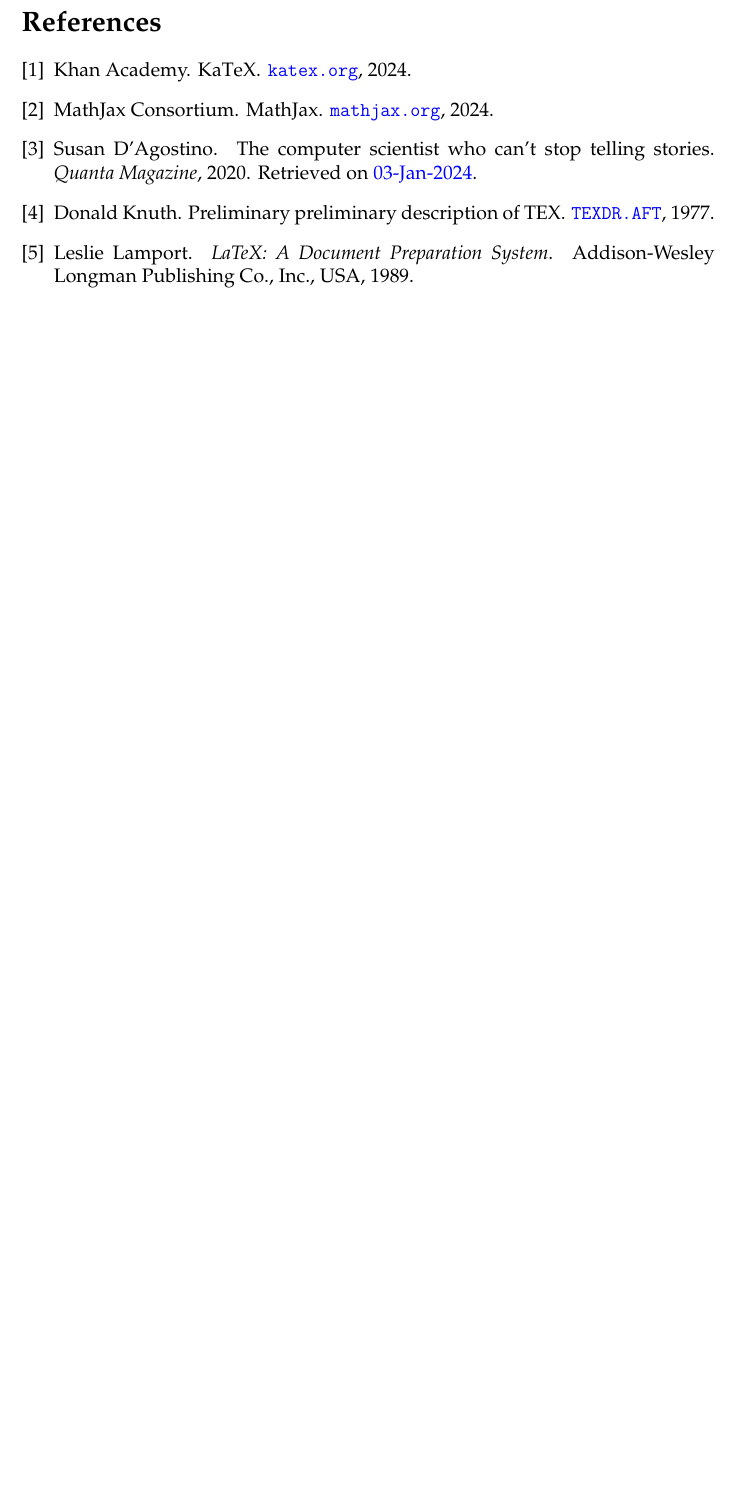
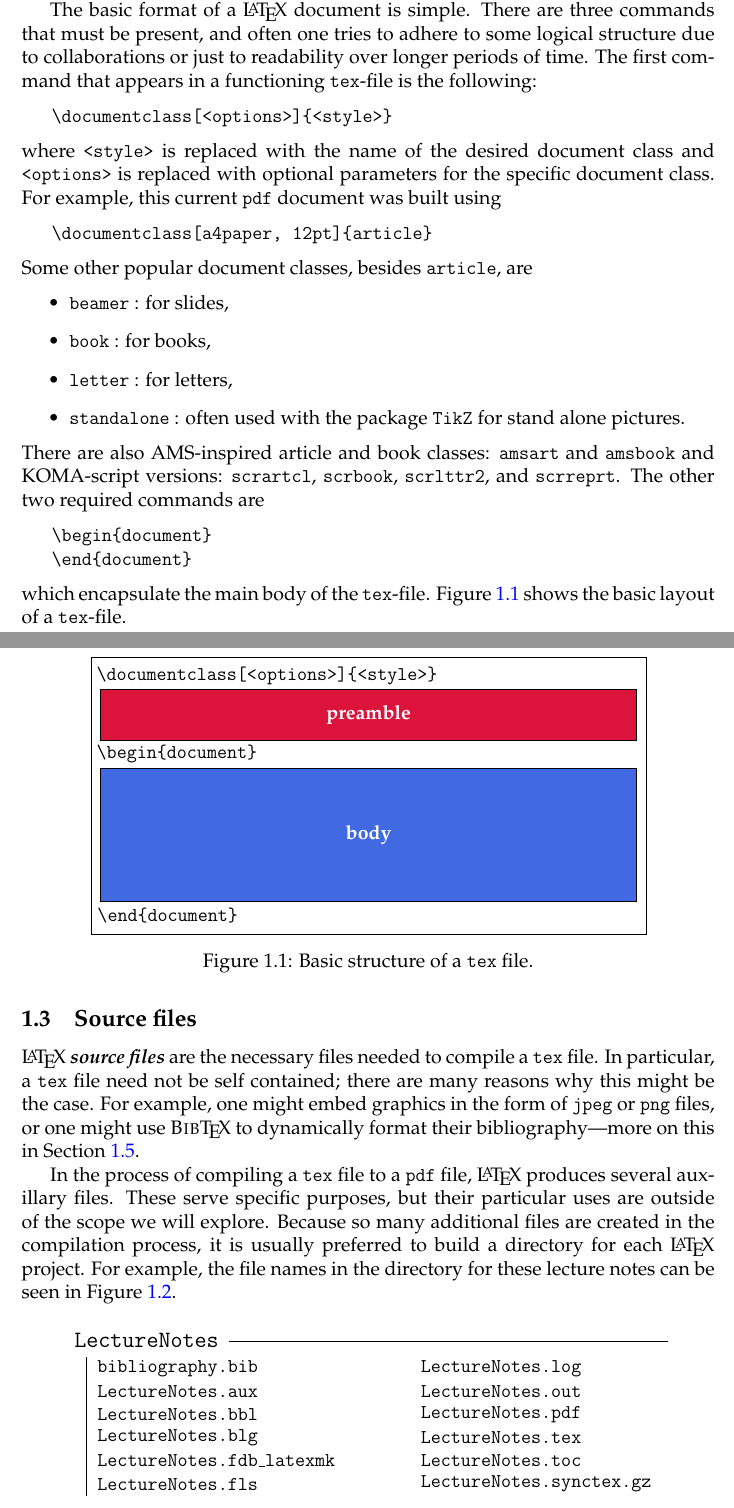
Before and after one commit to joshmaglione/CS3101-Notes, a LaTeX document (Notes/LectureNotes.tex): part of page 4 of 4 before the commit and two parts of pages 3 and 4 of 5 after it, the two joined at a grey line, cut at the place of the change, the shorter picture padded with empty space. The pictures show the PDF file Notes/LectureNotes.pdf that the author committed with the source.

Commit message:
More latex notes

```diff
--- a/Notes/LectureNotes.tex
+++ b/Notes/LectureNotes.tex
@@ -153,10 +156,78 @@
 \begin{enumerate}
 	\item Create a \texttt{tex}-file and write \LaTeX\ markup.
 	\item Compile the \texttt{tex}-file with the command \texttt{pdflatex}.
-	\item Sometimes errors are raised and need to be addressed. If no errors arise, then a \texttt{pdf}-file is created (or overwritten).
+	\item Sometimes errors are raised and need to be addressed. If no errors
+	arise, then a \texttt{pdf}-file is created (or overwritten).
 	\item View and review the output \texttt{pdf}-file.
 \end{enumerate}
 With the exception of the initial creation of the file, all of these steps are
 repeated often. How often? That depends on you and your situation. I would
 recommend that, when addressing bugs or typos, that one compile often and review
 carefully what has changed.
+
+The basic format of a \LaTeX\ document is simple. There are three commands that
+must be present, and often one tries to adhere to some logical structure due to
+collaborations or just to readability over longer periods of time. The first
+command that appears in a functioning \texttt{tex}-file is the following:
+\begin{verbatim}
+			\documentclass[<options>]{<style>}
+\end{verbatim}
+where \texttt{<style>} is replaced with the name of the desired document class
+and \texttt{<options>} is replaced with optional parameters for the specific
+document class. For example, this current \texttt{pdf} document was built using
+\begin{verbatim}
+			\documentclass[a4paper, 12pt]{article}
+\end{verbatim}
+Some other popular document classes, besides \texttt{article}, are
+\begin{itemize}
+	\item \texttt{beamer} : for slides,
+	\item \texttt{book} : for books,
+	\item \texttt{letter} : for letters,
+	\item \texttt{standalone} : often used with the package \texttt{TikZ} for
+	stand alone pictures.
+\end{itemize}
+There are also AMS-inspired article and book classes: \texttt{amsart} and
+\texttt{amsbook} and KOMA-script versions: \texttt{scrartcl}, \texttt{scrbook},
+\texttt{scrlttr2}, and \texttt{scrreprt}. The other two required commands are
+\begin{verbatim}
+			\begin{document}
+			\end{document}
+\end{verbatim}
+which encapsulate the main body of the \texttt{tex}-file. \Cref{fig:tex-file}
+shows the basic layout of a \texttt{tex}-file.
+
+\begin{figure}[h]
+	\centering
+	\begin{tikzpicture}
+		\draw (0,-1) rectangle (12,5);
+		\draw[fill=Crimson] (0.2, 3.2) rectangle (11.8, 4.3);
+		\draw[fill=RoyalBlue] (0.2, -0.3) rectangle (11.8, 2.6);
+		\node at (3.8,4.6) {\verb_\documentclass[<options>]{<style>}_};
+		\node at (1.85,2.9) {\verb_\begin{document}_};
+		\node at (1.65,-0.6) {\verb_\end{document}_};
+		\node[White] at (6, 3.75) {\textbf{preamble}};
+		\node[White] at (6, 1.15) {\textbf{body}};
+	\end{tikzpicture}
+	\caption{Basic structure of a \texttt{tex} file.}
+	\label{fig:tex-file}
+\end{figure}
+
+\subsection{Source files}
+
+\LaTeX\ \define{source files} are the necessary files needed to compile a
+\texttt{tex} file. In particular, a \texttt{tex} file need not be self
+contained; there are many reasons why this might be the case. For example, one
+might embed graphics in the form of \texttt{jpeg} or \texttt{png} files, or one
+might use \textsc{Bib}\TeX\ to dynamically format their bibliography---more on
+this in \Cref{sec:bibtex}.
+
+In the process of compiling a \texttt{tex} file to a \texttt{pdf} file, \LaTeX\
+produces several auxillary files. These serve specific purposes, but their
+particular uses are outside of the scope we will explore. Because so many
+additional files are created in the compilation process, it is usually preferred
+to build a directory for each \LaTeX\ project. For example, the file names in
+the directory for these lecture notes can be seen in \Cref{fig:all-files}.
+
+\begin{figure}[h]
+	\centering
+	\begin{tikzpicture}
@@ -162,0 +248,5 @@
+		\draw (3, 3.1) -- (12.5, 3.1);
+	\end{tikzpicture}
+	\caption{The files in the \texttt{LectureNotes} directory.}
+	\label{fig:all-files}
+\end{figure}
@@ -162,0 +273,5 @@
+\begin{verbatim}
+			\documentclass[a4paper, 12pt]{article}
+			\begin{document}
+			\end{document}
+\end{verbatim}
```
Also changed, not shown: Notes/LectureNotes.pdf, Notes/LectureNotes.tex (60 more changed lines).
